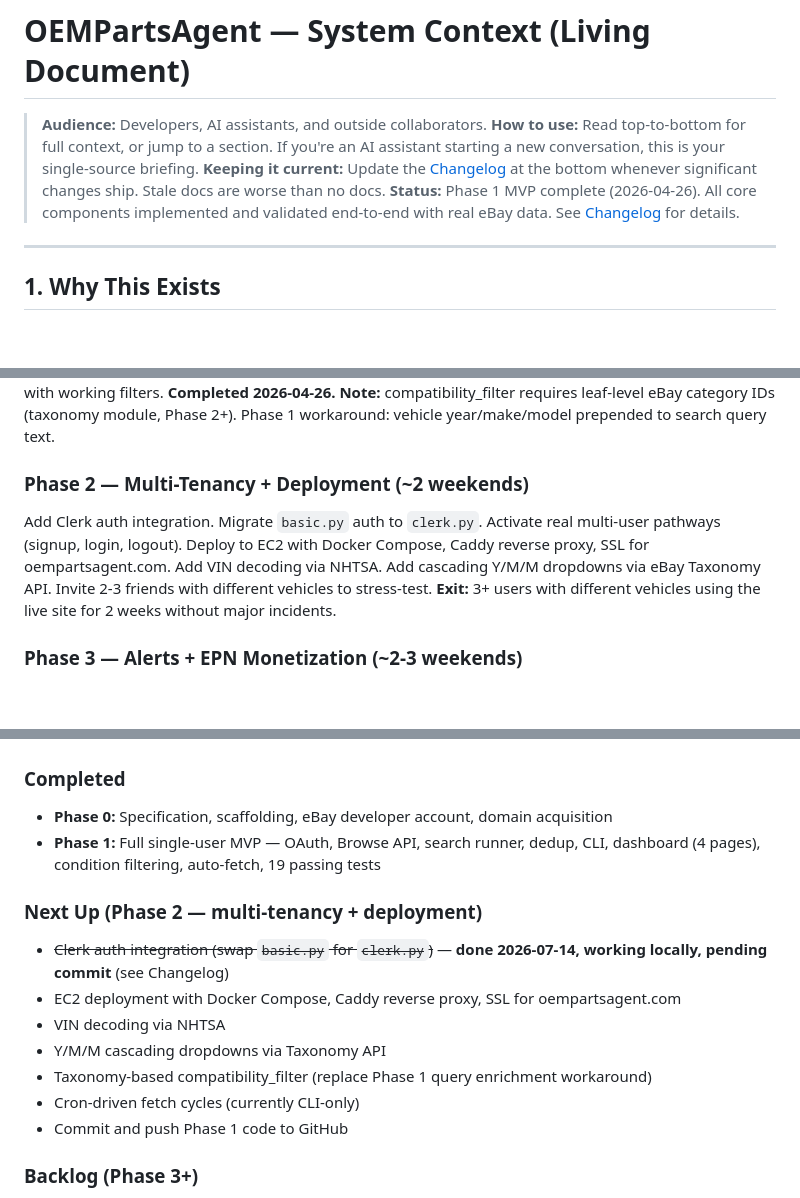
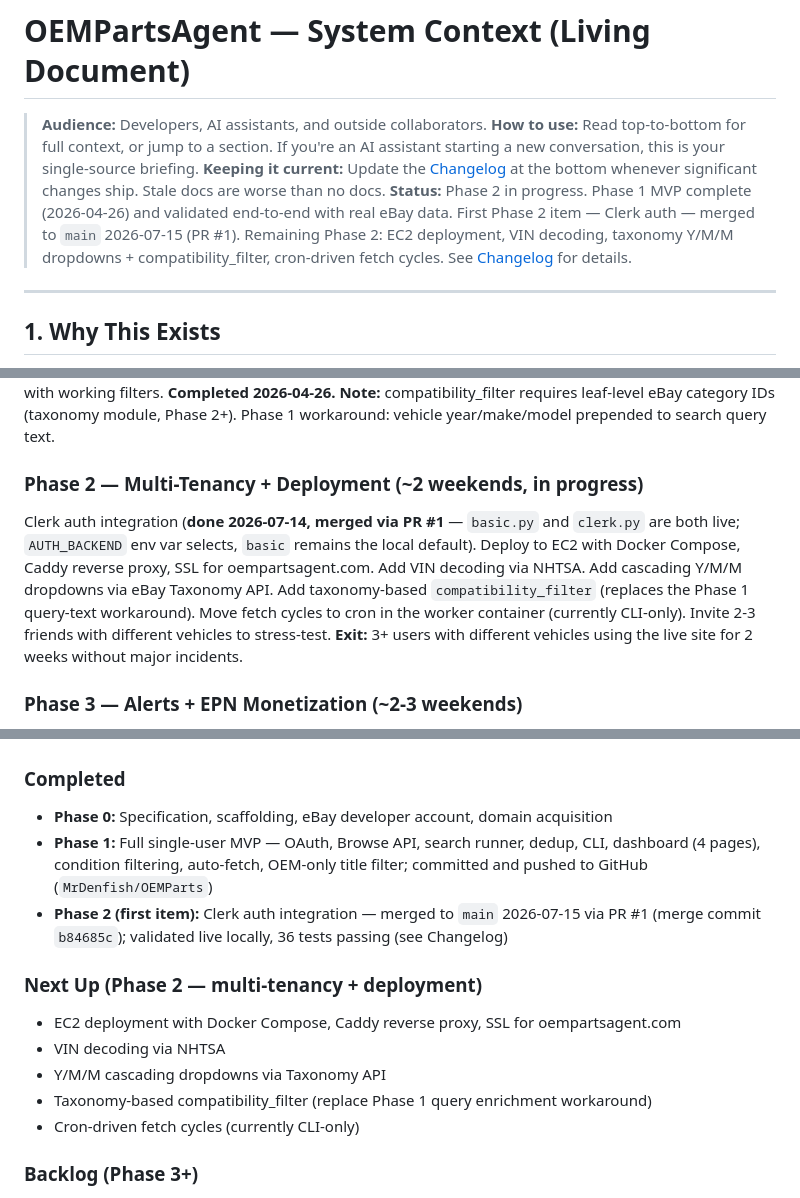
Before and after one commit to MrDenfish/OEMParts, a Markdown page: docs/SYSTEM_CONTEXT.md, 3 parts joined by grey strips. Rendered like a GitHub page; blank space fills up the shorter version.

Commit message:
Update SYSTEM_CONTEXT: reflect Phase 2 progress and fix stale sections
- Status line: Phase 2 in progress, Clerk auth merged (PR #1)
- Section 15: move Clerk to Completed, drop done items
- Section 10: align Phase 2 scope with Section 15
- Codebase map: add app/core/oem_filter.py
- Changelog: add 2026-07-15 merge row, reorder newest-first

Co-Authored-By: Claude Fable 5 <noreply@anthropic.com>
Claude-Session: https://claude.ai/code/session_017zWdefTopxZ9kknHCK7j5Z

```diff
--- a/docs/SYSTEM_CONTEXT.md
+++ b/docs/SYSTEM_CONTEXT.md
@@ -3,7 +3,7 @@
 > **Audience:** Developers, AI assistants, and outside collaborators.
 > **How to use:** Read top-to-bottom for full context, or jump to a section. If you're an AI assistant starting a new conversation, this is your single-source briefing.
 > **Keeping it current:** Update the [Changelog](#changelog) at the bottom whenever significant changes ship. Stale docs are worse than no docs.
-> **Status:** Phase 1 MVP complete (2026-04-26). All core components implemented and validated end-to-end with real eBay data. See [Changelog](#changelog) for details.
+> **Status:** Phase 2 in progress. Phase 1 MVP complete (2026-04-26) and validated end-to-end with real eBay data. First Phase 2 item — Clerk auth — merged to `main` 2026-07-15 (PR #1). Remaining Phase 2: EC2 deployment, VIN decoding, taxonomy Y/M/M dropdowns + compatibility_filter, cron-driven fetch cycles. See [Changelog](#changelog) for details.
 
 ---
 
@@ -337,8 +338,8 @@ Deployment: Local Docker Compose only. Not yet on EC2.
 **Exit:** Owner can track 20+ parts for the LR4 locally, fetch cycles run reliably via CLI, dashboard renders real eBay listings with working filters. **Completed 2026-04-26.**
 **Note:** compatibility_filter requires leaf-level eBay category IDs (taxonomy module, Phase 2+). Phase 1 workaround: vehicle year/make/model prepended to search query text.
 
-### Phase 2 — Multi-Tenancy + Deployment (~2 weekends)
-Add Clerk auth integration. Migrate `basic.py` auth to `clerk.py`. Activate real multi-user pathways (signup, login, logout). Deploy to EC2 with Docker Compose, Caddy reverse proxy, SSL for oempartsagent.com. Add VIN decoding via NHTSA. Add cascading Y/M/M dropdowns via eBay Taxonomy API. Invite 2-3 friends with different vehicles to stress-test.
+### Phase 2 — Multi-Tenancy + Deployment (~2 weekends, in progress)
+Clerk auth integration (**done 2026-07-14, merged via PR #1** — `basic.py` and `clerk.py` are both live; `AUTH_BACKEND` env var selects, `basic` remains the local default). Deploy to EC2 with Docker Compose, Caddy reverse proxy, SSL for oempartsagent.com. Add VIN decoding via NHTSA. Add cascading Y/M/M dropdowns via eBay Taxonomy API. Add taxonomy-based `compatibility_filter` (replaces the Phase 1 query-text workaround). Move fetch cycles to cron in the worker container (currently CLI-only). Invite 2-3 friends with different vehicles to stress-test.
 **Exit:** 3+ users with different vehicles using the live site for 2 weeks without major incidents.
 
 ### Phase 3 — Alerts + EPN Monetization (~2-3 weekends)
@@ -477,16 +478,15 @@ Initial launch US-only (`EBAY_MARKETPLACE_ID=EBAY_US`, NHTSA VIN decode is US-sp
 
 ### Completed
 - **Phase 0:** Specification, scaffolding, eBay developer account, domain acquisition
-- **Phase 1:** Full single-user MVP — OAuth, Browse API, search runner, dedup, CLI, dashboard (4 pages), condition filtering, auto-fetch, 19 passing tests
+- **Phase 1:** Full single-user MVP — OAuth, Browse API, search runner, dedup, CLI, dashboard (4 pages), condition filtering, auto-fetch, OEM-only title filter; committed and pushed to GitHub (`MrDenfish/OEMParts`)
+- **Phase 2 (first item):** Clerk auth integration — merged to `main` 2026-07-15 via PR #1 (merge commit `b84685c`); validated live locally, 36 tests passing (see Changelog)
 
 ### Next Up (Phase 2 — multi-tenancy + deployment)
-- ~~Clerk auth integration (swap `basic.py` for `clerk.py`)~~ — **done 2026-07-14, working locally, pending commit** (see Changelog)
 - EC2 deployment with Docker Compose, Caddy reverse proxy, SSL for oempartsagent.com
 - VIN decoding via NHTSA
 - Y/M/M cascading dropdowns via Taxonomy API
 - Taxonomy-based compatibility_filter (replace Phase 1 query enrichment workaround)
 - Cron-driven fetch cycles (currently CLI-only)
-- Commit and push Phase 1 code to GitHub
 
 ### Backlog (Phase 3+)
 - Email alerts via AWS SES (price drops, new listings)
```
Also changed, not shown: other parts of docs/SYSTEM_CONTEXT.md (+5 -3 lines).
